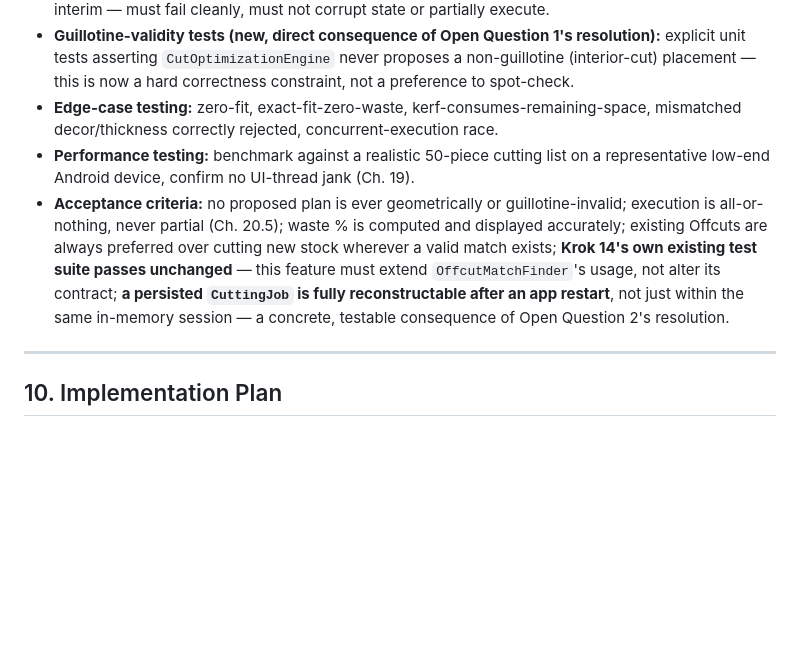
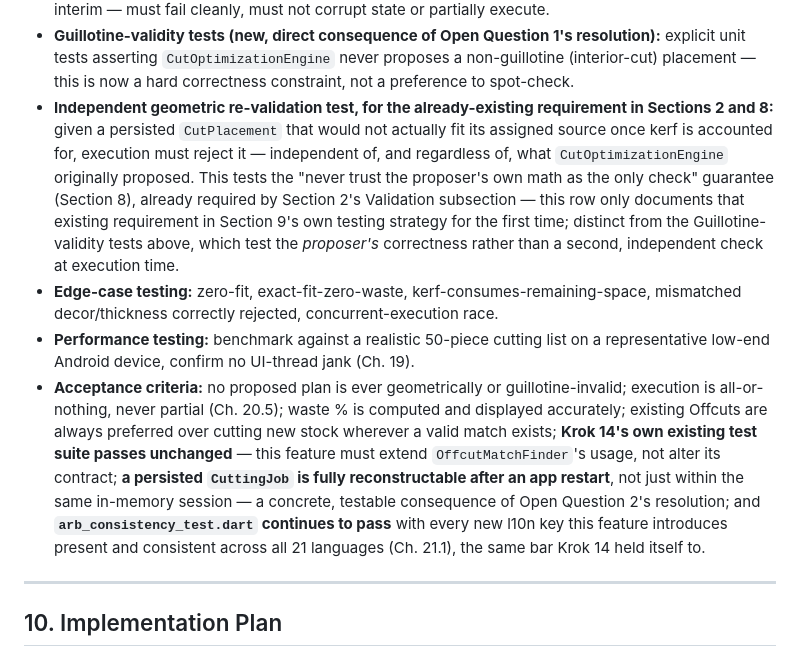
Before and after one commit to woodflow-app/WoodFlow, a Markdown page: docs/specs/Krok15_CutOptimizer_Specification.md, the part around the change. Drawn GitHub-style; blank space fills up the shorter version.

Commit message:
Krok 15 spec: add Section 9 tests for existing Section 2/8/10 requirements
Add two test-coverage rows to Section 9, closing documentation gaps
for requirements already established elsewhere: an independent
geometric/kerf re-validation test at execution time (already required
by Section 2's Validation subsection and Section 8's risk mitigation,
not a new requirement), and arb_consistency_test.dart / 21-language
l10n coverage (already required by Section 10 Phase D and Ch. 21.1).
Does not touch Section 7, Section 8, or Open Questions 1-7.

Co-Authored-By: Claude Sonnet 5 <noreply@anthropic.com>

```diff
--- a/docs/specs/Krok15_CutOptimizer_Specification.md
+++ b/docs/specs/Krok15_CutOptimizer_Specification.md
@@ -745,6 +745,18 @@ eventually be scheduled.
   `CutOptimizationEngine` never proposes a non-guillotine (interior-cut)
   placement — this is now a hard correctness constraint, not a
   preference to spot-check.
+- **Independent geometric re-validation test, for the already-existing
+  requirement in Sections 2 and 8:** given a persisted `CutPlacement`
+  that would not actually fit its assigned source once kerf is
+  accounted for, execution must reject it — independent of, and
+  regardless of, what `CutOptimizationEngine` originally proposed.
+  This tests the "never trust the proposer's own math as the only
+  check" guarantee (Section 8), already required by Section 2's
+  Validation subsection — this row only documents that existing
+  requirement in Section 9's own testing strategy for the first time;
+  distinct from the Guillotine-validity tests above, which test the
+  *proposer's* correctness rather than a second, independent check at
+  execution time.
 - **Edge-case testing:** zero-fit, exact-fit-zero-waste,
   kerf-consumes-remaining-space, mismatched decor/thickness correctly
   rejected, concurrent-execution race.
@@ -759,7 +771,10 @@ eventually be scheduled.
   — this feature must extend `OffcutMatchFinder`'s usage, not alter
   its contract; **a persisted `CuttingJob` is fully reconstructable
   after an app restart**, not just within the same in-memory session —
-  a concrete, testable consequence of Open Question 2's resolution.
+  a concrete, testable consequence of Open Question 2's resolution; and
+  **`arb_consistency_test.dart` continues to pass** with every new l10n
+  key this feature introduces present and consistent across all 21
+  languages (Ch. 21.1), the same bar Krok 14 held itself to.
 
 ---
 
```
